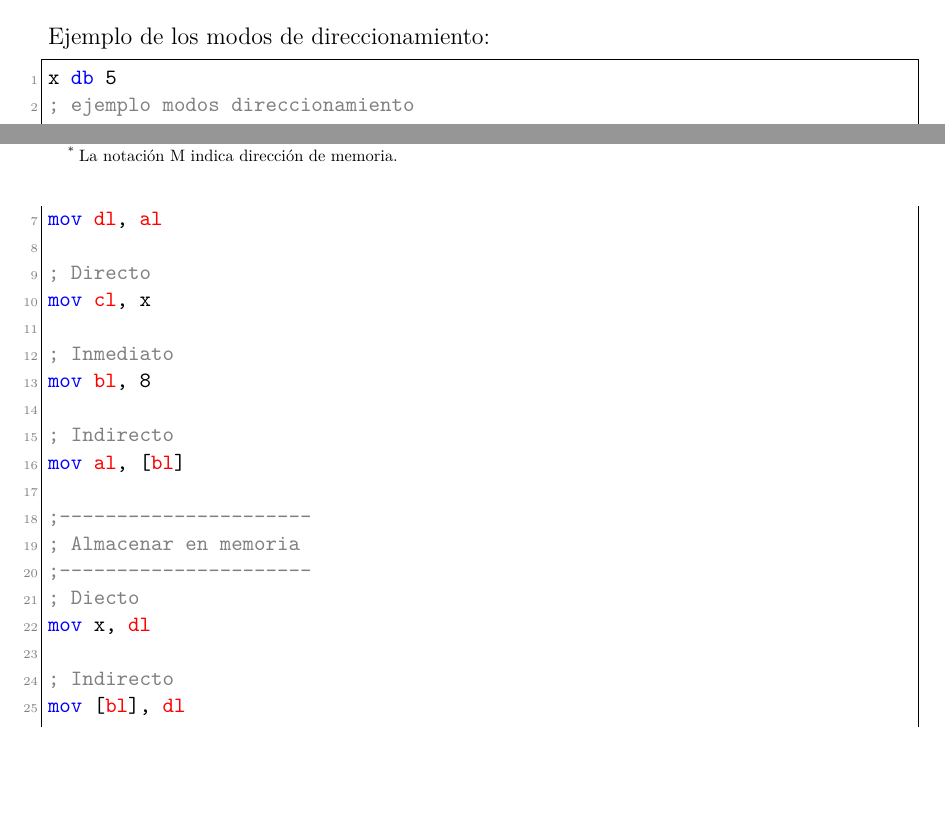
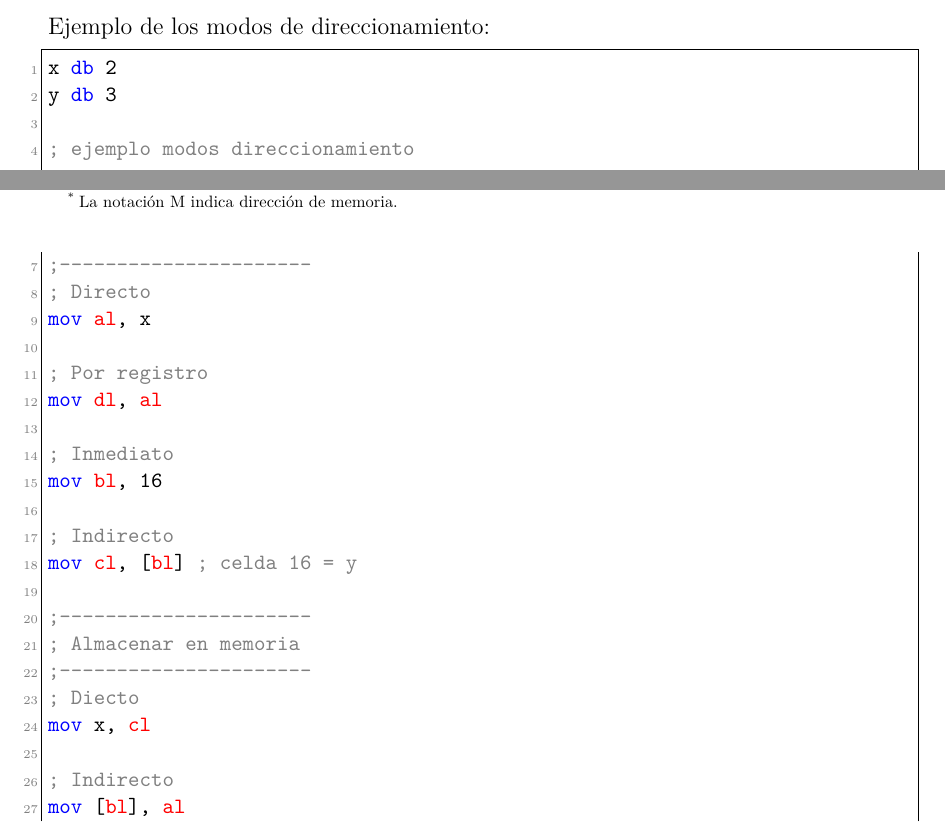
Before and after one commit to ruiz-jose/Sim-x86-Tesis, a LaTeX thesis (tesis.tex): two parts of pages 81 and 82 of 103, joined at a grey line, cut so that both start at the same text, the shorter picture padded with empty space. The pictures show the PDF file tesis.pdf that the author committed with the source.

Commit message:
deploy: 4ef341efe2e9262c68cd0d8aa77dd5b3f4b38e0a

```diff
--- a/tesis.tex
+++ b/tesis.tex
@@ -2506,37 +2506,39 @@ Estos modos de direccionamiento permiten al simulador representar una variedad d
 Ejemplo de los modos de direccionamiento:
 
 \begin{lstlisting}
-x db 5
+x db 2
+y db 3
+
 ; ejemplo modos direccionamiento
 ;----------------------
 ; carga en registro
 ;----------------------
+; Directo
+mov al, x
+
 ; Por registro
 mov dl, al
 
-; Directo
-mov cl, x
-
 ; Inmediato
-mov bl, 8
+mov bl, 16
 
 ; Indirecto
-mov al, [bl]
+mov cl, [bl] ; celda 16 = y
 
 ;----------------------
 ; Almacenar en memoria
 ;----------------------
 ; Diecto
-mov x, dl
+mov x, cl
 
 ; Indirecto
-mov [bl], dl
+mov [bl], al
 
 ; Inmediato
-mov x, 3
+mov x, 5
 
 ; Inmediato
-mov [bl], 2
+mov [bl], 4
 
 hlt\end{lstlisting}
 
```
Also changed, not shown: tesis.pdf, 2 other files.
